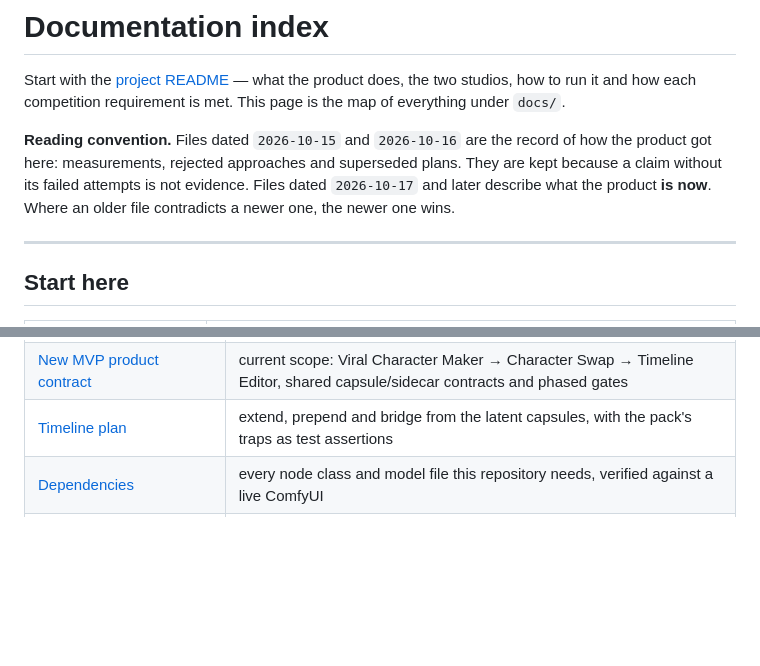
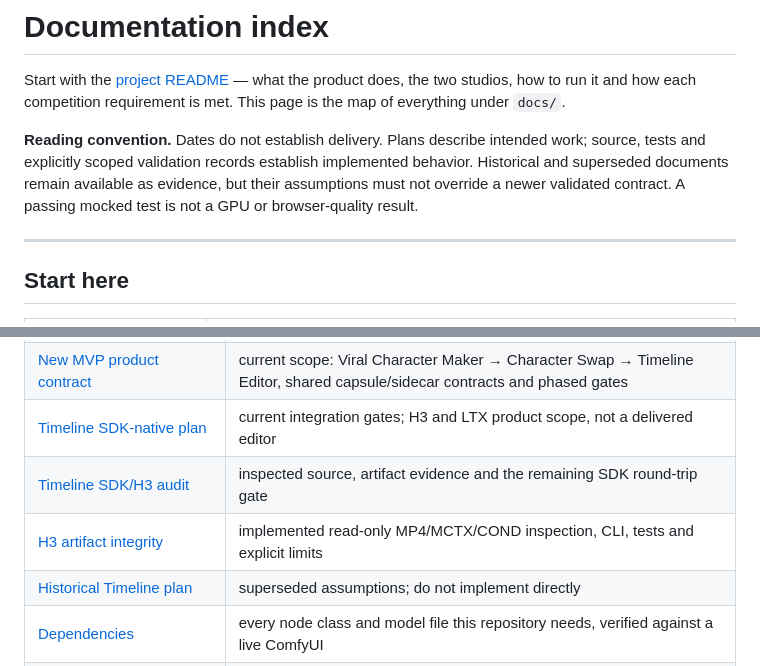
Before and after one commit to lvsas/OpenJutsuStudio, a Markdown page: docs/README.md, 2 parts joined by grey strips. Rendered like a GitHub page; blank space fills up the shorter version.

Commit message:
docs: add contributor guide and SDK-native timeline roadmap

```diff
--- a/docs/README.md
+++ b/docs/README.md
@@ -4,10 +4,11 @@ Start with the [project README](../README.md) — what the product does, the two
 how to run it and how each competition requirement is met. This page is the map of everything
 under `docs/`.
 
-**Reading convention.** Files dated `2026-10-15` and `2026-10-16` are the record of how the
-product got here: measurements, rejected approaches and superseded plans. They are kept because
-a claim without its failed attempts is not evidence. Files dated `2026-10-17` and later describe
-what the product **is now**. Where an older file contradicts a newer one, the newer one wins.
+**Reading convention.** Dates do not establish delivery. Plans describe intended work;
+source, tests and explicitly scoped validation records establish implemented behavior.
+Historical and superseded documents remain available as evidence, but their assumptions
+must not override a newer validated contract. A passing mocked test is not a GPU or
+browser-quality result.
 
 ---
 
@@ -34,7 +35,10 @@ what the product **is now**. Where an older file contradicts a newer one, the ne
 | [Viral Character plan](plans/2026-10-18-viral-character-phase.md) | historical Phase B exploration: trend library, recipe, graph, capsule, page |
 | [Character Studio production plan](plans/2026-10-18-character-studio-production.md) | Phase 0 implementation contract for the FLUX 3 Character Studio: vendor graph adapter, SDK artifacts, recipe/capsule and async jobs |
 | [New MVP product contract](plans/2026-10-18-new-mvp-product.md) | current scope: Viral Character Maker → Character Swap → Timeline Editor, shared capsule/sidecar contracts and phased gates |
-| [Timeline plan](plans/2026-10-18-timeline-latent-phase.md) | extend, prepend and bridge from the latent capsules, with the pack's traps as test assertions |
+| [Timeline SDK-native plan](plans/2026-10-20-timeline-sdk-product.md) | current integration gates; H3 and LTX product scope, not a delivered editor |
+| [Timeline SDK/H3 audit](validation/timeline-sdk-audit.md) | inspected source, artifact evidence and the remaining SDK round-trip gate |
+| [H3 artifact integrity](architecture/timeline-artifacts.md) | implemented read-only MP4/MCTX/COND inspection, CLI, tests and explicit limits |
+| [Historical Timeline plan](plans/2026-10-18-timeline-latent-phase.md) | superseded assumptions; do not implement directly |
 | [Dependencies](dependencies.md) | every node class and model file this repository needs, verified against a live ComfyUI |
 | [`dependencies.json`](../dependencies.json) | the same list machine-readably, with `scripts/check_dependencies.py` to verify a machine |
 | [Character reference probe](validation/character-reference-probe.md) | historical visual/model experiments that established the FLUX 3 prompt and identity constraints |
```
Also changed, not shown: CONTRIBUTING.md (added, +118 -0 lines), README.md (+4 -0 lines).
